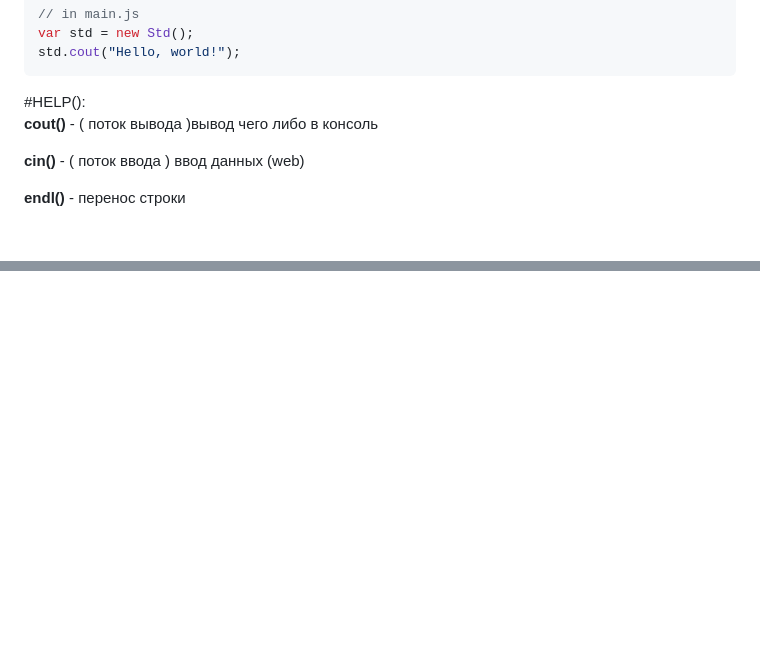
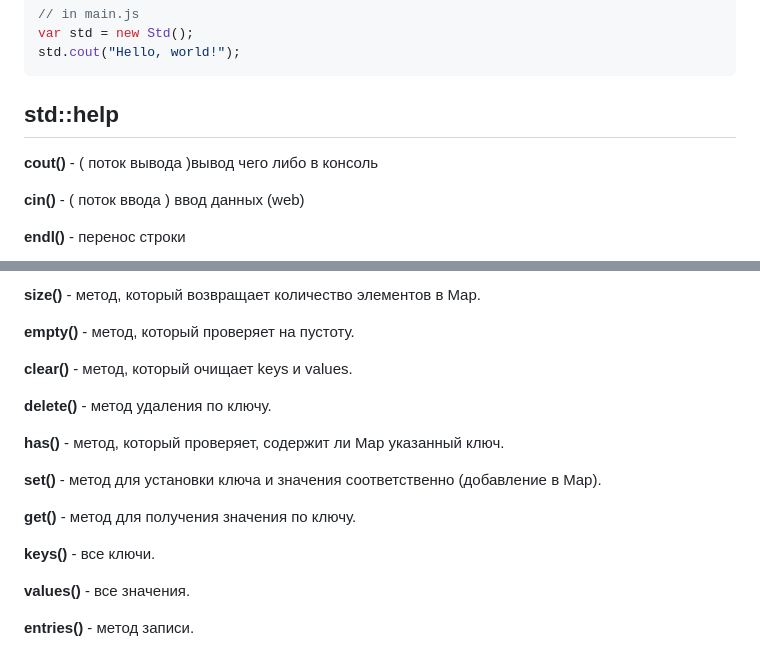
Before and after one commit to Santas7/std_for_javascript, a Markdown page: README.md, 2 parts joined by grey strips. GitHub-like rendering; blank space fills up the shorter version.

````diff
--- a/README.md
+++ b/README.md
@@ -81,7 +81,7 @@ var std = new Std();
 std.cout("Hello, world!");
 ```
 
-#HELP():\
+## std::help
 **cout()** - ( поток вывода )вывод чего либо в консоль
 
 **cin()** - ( поток ввода ) ввод данных (web)
@@ -207,0 +237,19 @@ output_array()** - метод печати массива в консоль (о
+**size()** - метод, который возвращает количество элементов в Map.
+
+**empty()** - метод, который проверяет на пустоту.
+
+**clear()** - метод, который очищает keys и values.
+
+**delete()** - метод удаления по ключу.
+
+**has()** - метод, который проверяет, содержит ли Map указанный ключ.
+
+**set()** - метод для установки ключа и значения соответственно (добавление в Map).
+
+**get()** - метод для получения значения по ключу.
+
+**keys()** - все ключи.
+
+**values()** - все значения.
+
+**entries()** - метод записи.
````
Also changed, not shown: other parts of README.md (+36 -7 lines).
